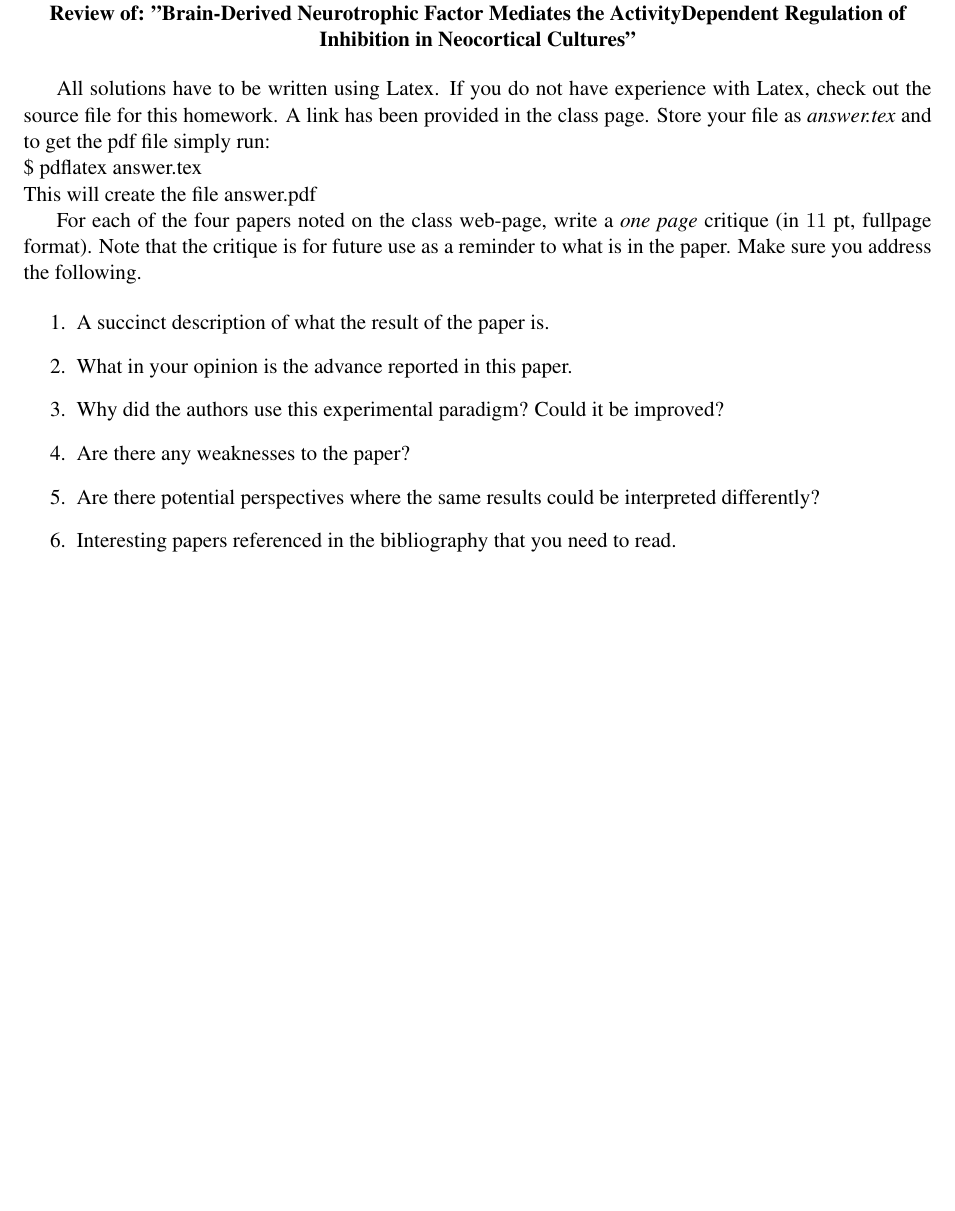
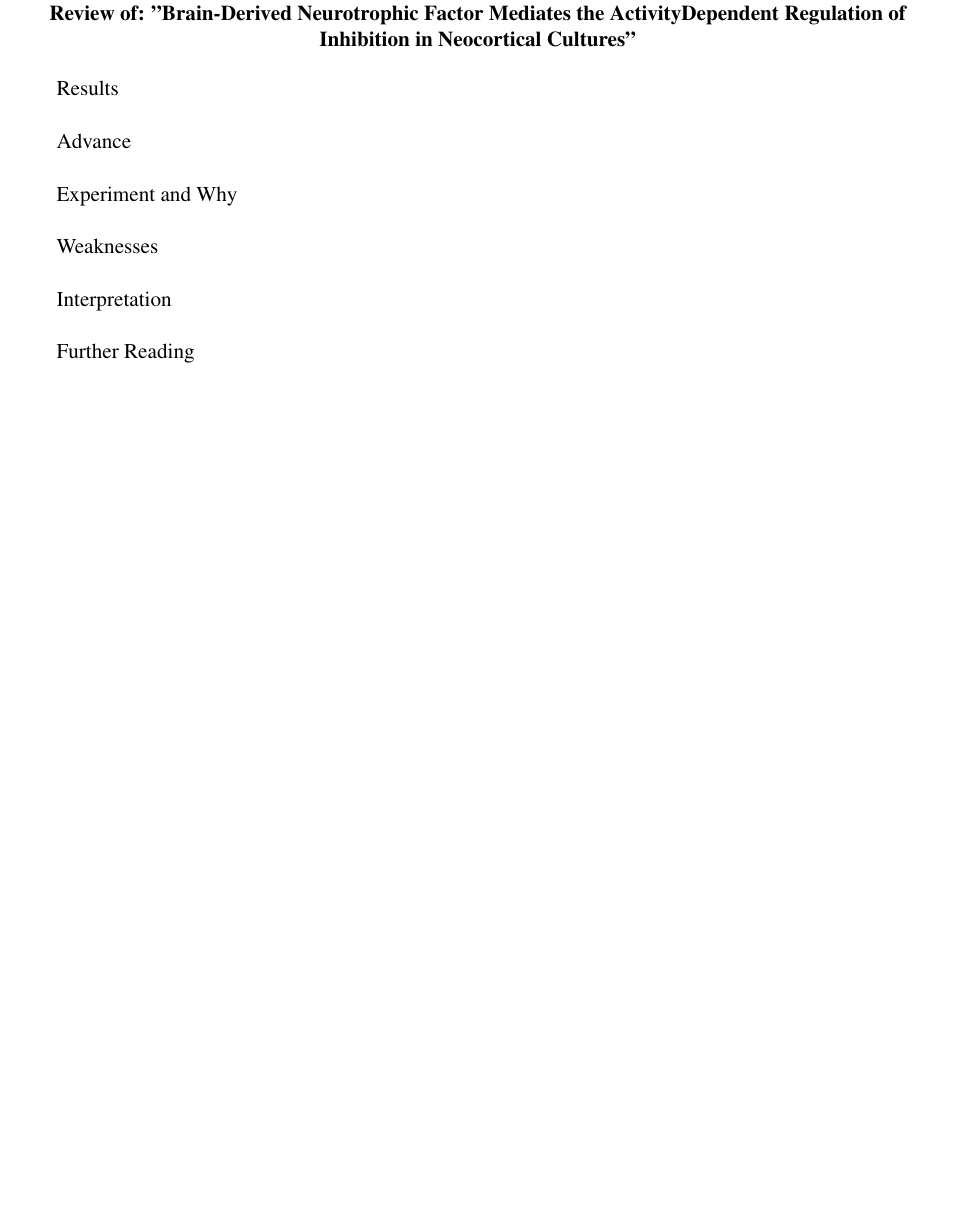
Before and after one commit to amandabaker/Computational-Neuroscience, a LaTeX problem sheet (Homework1/CultureRecordingReview.tex): part of the page, cut so that both start at the same text, the shorter picture padded with empty space. Compiled offline with pdfLaTeX.

Commit message:
Set points of discussion

```diff
--- a/Homework1/CultureRecordingReview.tex
+++ b/Homework1/CultureRecordingReview.tex
@@ -9,24 +9,16 @@
 Regulation of Inhibition in Neocortical Cultures"}}
 \end{center}
 
-All solutions have to be written using Latex. If you do not have experience
-with Latex, check out the source file for this homework. A link has been
-provided in the class page. Store your file as {\em answer.tex} and to get
-the pdf file simply run:\\
-\$ pdflatex answer.tex\\
-This will create the file answer.pdf
+Results \\
 
-For each of the four papers noted on the class web-page, write a {\em one page}
-critique (in $11$ pt, fullpage format). Note that the critique is for future
-use as a reminder to what is in the paper. Make sure you address the following.
+Advance \\
 
-\begin{enumerate}
-\item A succinct description of what the result of the paper is.
-\item What in your opinion is the advance reported in this paper.
-\item Why did the authors use this experimental paradigm? Could it be improved?
-\item Are there any weaknesses to the paper?
-\item Are there potential perspectives where the same results could be
-interpreted differently?
-\item Interesting papers referenced in the bibliography that you need to read.
-\end{enumerate}
+Experiment and Why \\
+
+Weaknesses \\
+
+Interpretation \\
+
+Further Reading \\
+
 \end{document}
```
Also changed, not shown: Homework1/fMRIRecordingReview.tex (+10 -18 lines).
